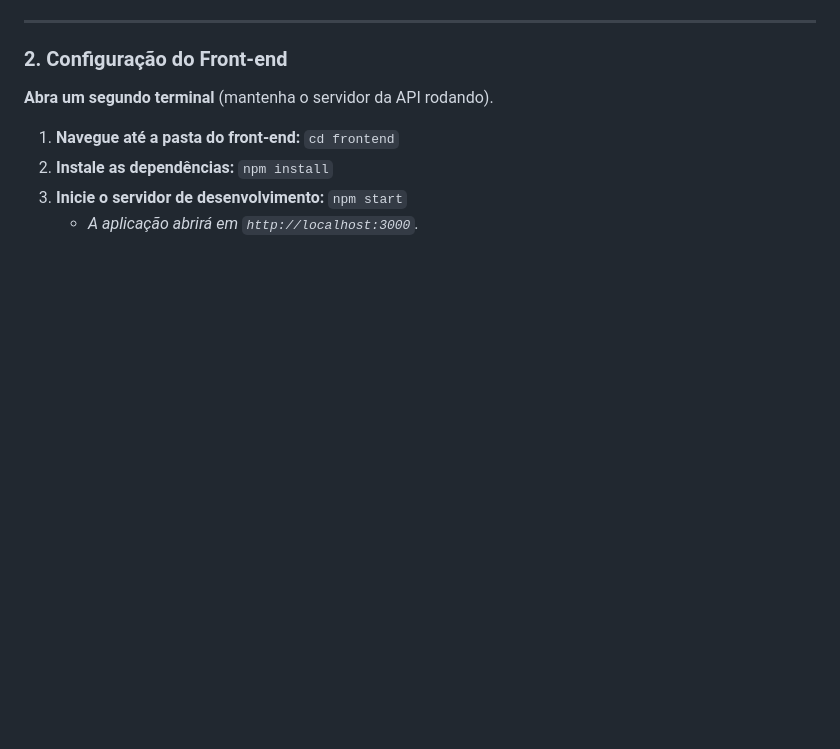
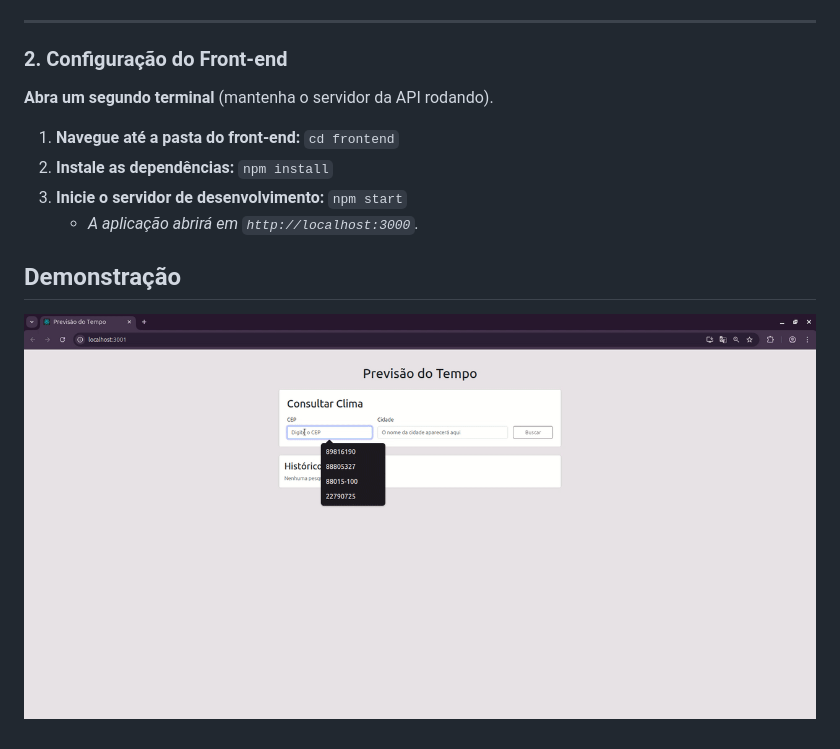
Before and after one commit to JoaoAlles/current-weather, a Markdown page: README.md, the part around the change. GitHub-like rendering; pictures changed too: midia/demo.gif (added); blank space fills up the shorter version.

Commit message:
feat: added demo GIF

```diff
--- a/README.md
+++ b/README.md
@@ -83,3 +83,7 @@ Para garantir um projeto escalável e de fácil manutenção, foi aplicado os se
 2.  **Instale as dependências:** `npm install`
 3.  **Inicie o servidor de desenvolvimento:** `npm start`
     *   *A aplicação abrirá em `http://localhost:3000`.*
+
+## Demonstração
+
+![Demonstração do projeto](midia/demo.gif)
```
